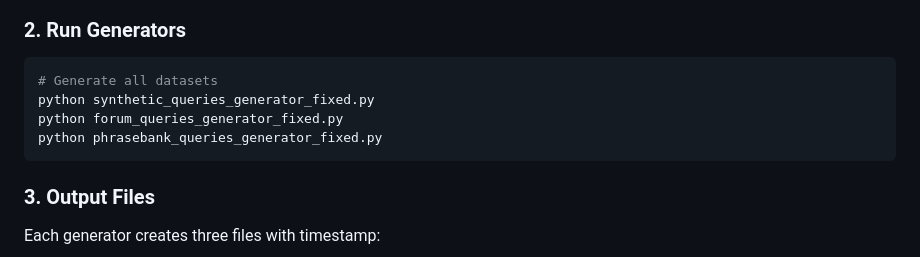
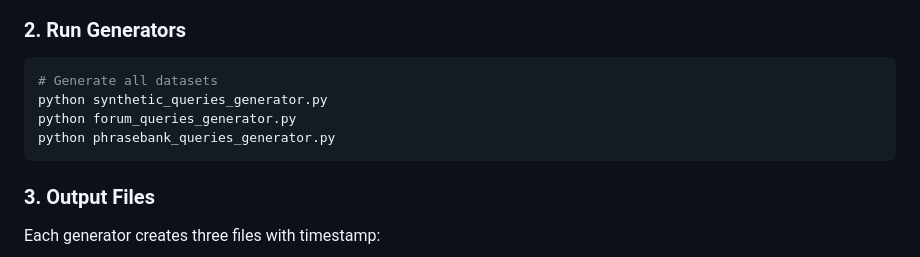
Before and after one commit to busilas/MScCP, a Markdown page: application/generators/README.md, the part around the change. Rendered like a GitHub page.

Commit message:
Fix generator script names in README
Updated generator script names in README.

````diff
--- a/application/generators/README.md
+++ b/application/generators/README.md
@@ -31,9 +31,9 @@ python -m spacy download en_core_web_lg
 
 ```bash
 # Generate all datasets
-python synthetic_queries_generator_fixed.py
-python forum_queries_generator_fixed.py
-python phrasebank_queries_generator_fixed.py
+python synthetic_queries_generator.py
+python forum_queries_generator.py
+python phrasebank_queries_generator.py
 ```
 
 ### 3. Output Files
````
